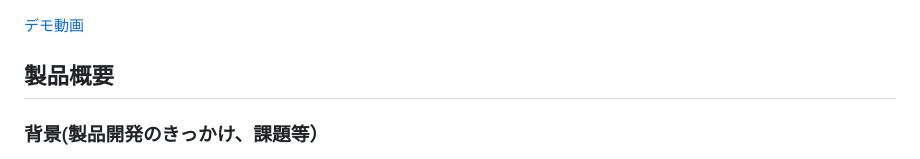
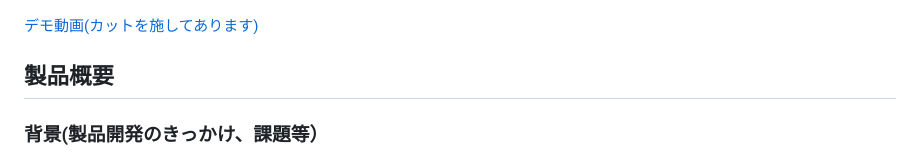
Before and after one commit to jphacks/sd_2509, a Markdown page: README.md, the part around the change. GitHub-like rendering.

Commit message:
Clarify demo video link in README
Updated demo video link description for clarity.

```diff
--- a/README.md
+++ b/README.md
@@ -2,7 +2,7 @@
 
 ![IMAGE ALT TEXT HERE](./fig/thumbnail_1.png)
 
-[デモ動画](https://www.canva.com/design/DAG2PcDlztk/W40GwpLl-baQLwCdqJBClg/watch?utm_content=D[…]hare&utm_medium=link2&utm_source=uniquelinks&utlId=h3d7827f6fb)
+[デモ動画(カットを施してあります)](https://www.canva.com/design/DAG2PcDlztk/W40GwpLl-baQLwCdqJBClg/watch?utm_content=D[…]hare&utm_medium=link2&utm_source=uniquelinks&utlId=h3d7827f6fb)
 
 ## 製品概要
 ### 背景(製品開発のきっかけ、課題等）
```
